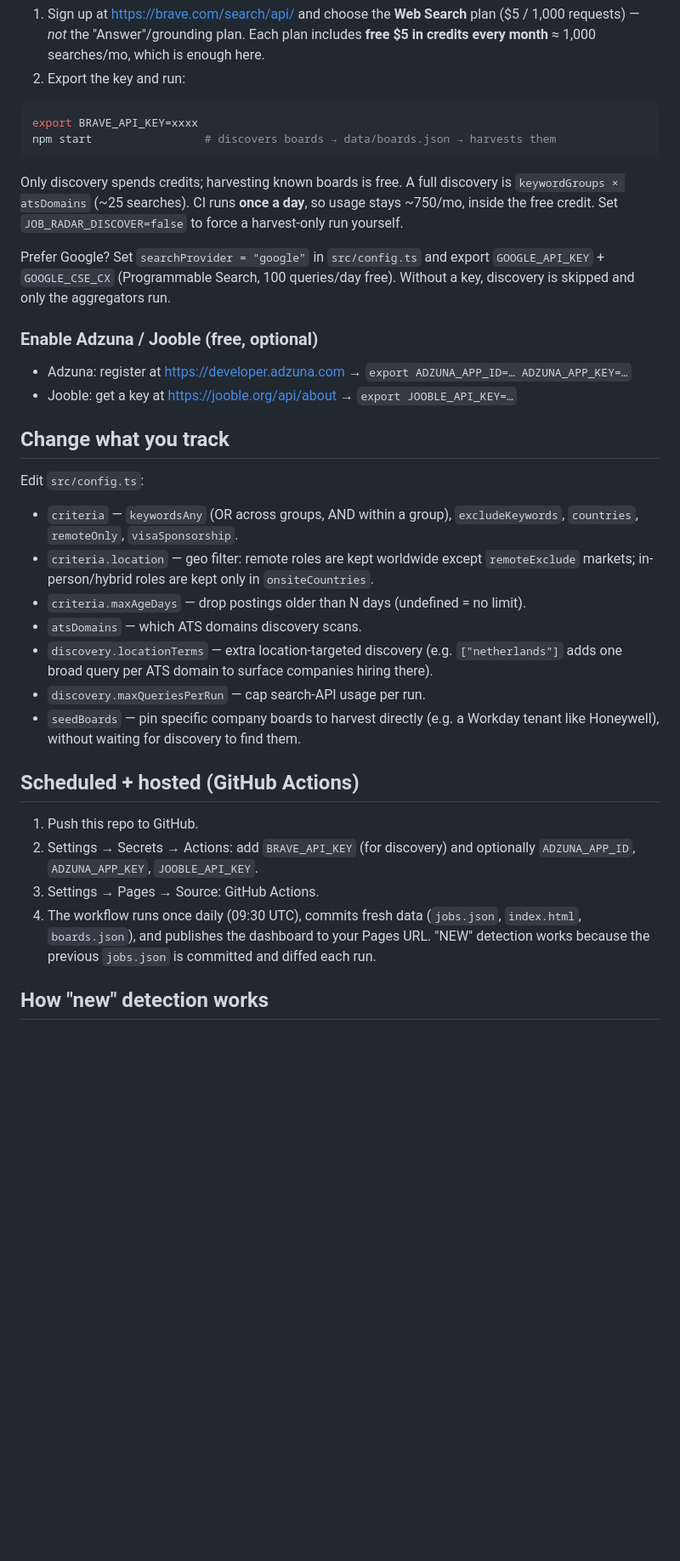
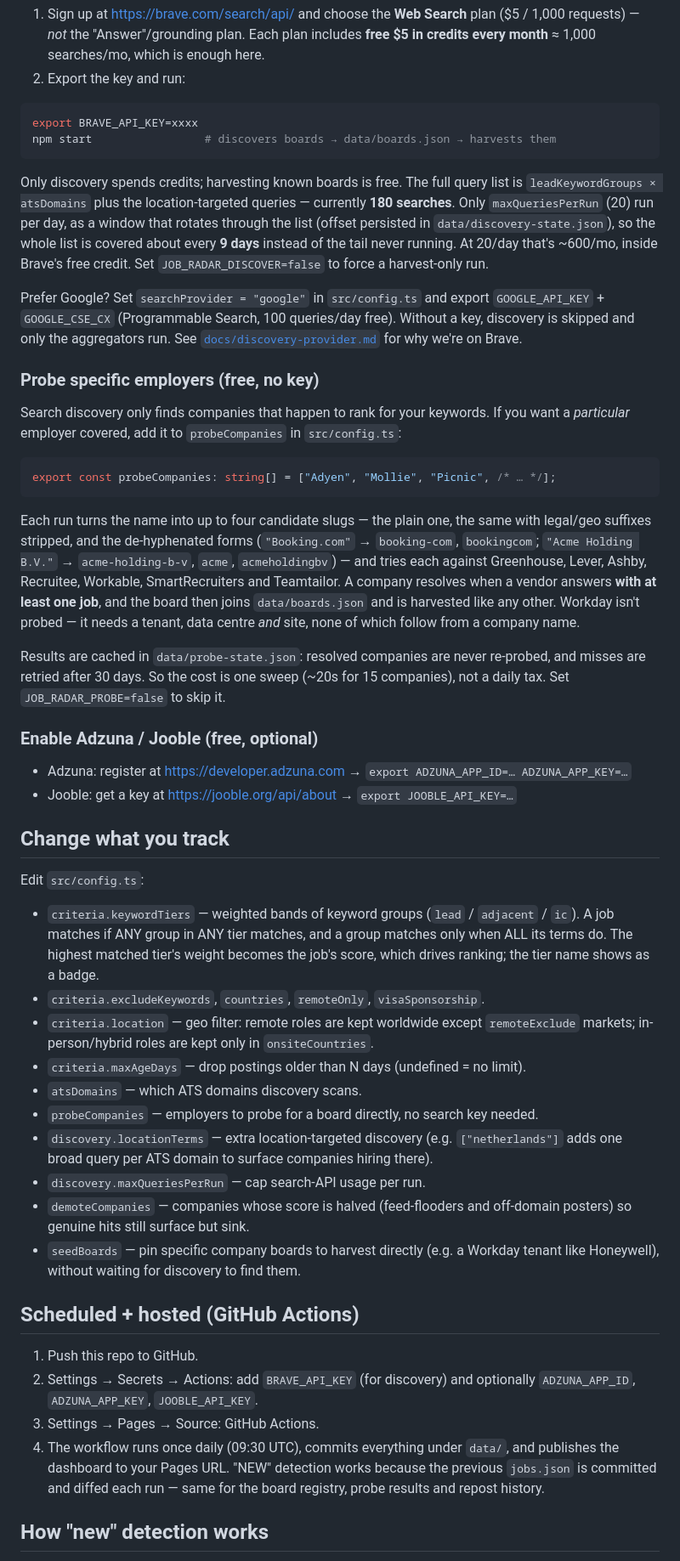
Before and after one commit to mrpet88/job-radar, a Markdown page: README.md, the part around one of its changes. Shown at 85% size. Drawn GitHub-style; blank space fills up the shorter version.

````diff
--- a/README.md
+++ b/README.md
@@ -45,14 +52,38 @@ Discovery needs one free search key. **Brave** is the default:
 export BRAVE_API_KEY=xxxx
 npm start                 # discovers boards → data/boards.json → harvests them
 ```
-Only discovery spends credits; harvesting known boards is free. A full discovery is
-`keywordGroups × atsDomains` (~25 searches). CI runs **once a day**, so usage stays
-~750/mo, inside the free credit. Set `JOB_RADAR_DISCOVER=false` to force a harvest-only
-run yourself.
+Only discovery spends credits; harvesting known boards is free. The full query list is
+`leadKeywordGroups × atsDomains` plus the location-targeted queries — currently **180
+searches**. Only `maxQueriesPerRun` (20) run per day, as a window that rotates through
+the list (offset persisted in `data/discovery-state.json`), so the whole list is covered
+about every **9 days** instead of the tail never running. At 20/day that's ~600/mo,
+inside Brave's free credit. Set `JOB_RADAR_DISCOVER=false` to force a harvest-only run.
 
 Prefer Google? Set `searchProvider = "google"` in `src/config.ts` and export
 `GOOGLE_API_KEY` + `GOOGLE_CSE_CX` (Programmable Search, 100 queries/day free).
 Without a key, discovery is skipped and only the aggregators run.
+See [`docs/discovery-provider.md`](docs/discovery-provider.md) for why we're on Brave.
+
+### Probe specific employers (free, no key)
+Search discovery only finds companies that happen to rank for your keywords. If you
+want a *particular* employer covered, add it to `probeCompanies` in `src/config.ts`:
+
+```ts
+export const probeCompanies: string[] = ["Adyen", "Mollie", "Picnic", /* … */];
+```
+
+Each run turns the name into up to four candidate slugs — the plain one, the same with
+legal/geo suffixes stripped, and the de-hyphenated forms (`"Booking.com"` → `booking-com`,
+`bookingcom`; `"Acme Holding B.V."` → `acme-holding-b-v`, `acme`, `acmeholdingbv`) — and
+tries each against Greenhouse, Lever,
+Ashby, Recruitee, Workable, SmartRecruiters and Teamtailor. A company resolves when a
+vendor answers **with at least one job**, and the board then joins `data/boards.json`
+and is harvested like any other. Workday isn't probed — it needs a tenant, data centre
+*and* site, none of which follow from a company name.
+
+Results are cached in `data/probe-state.json`: resolved companies are never re-probed,
+and misses are retried after 30 days. So the cost is one sweep (~20s for 15 companies),
+not a daily tax. Set `JOB_RADAR_PROBE=false` to skip it.
 
 ### Enable Adzuna / Jooble (free, optional)
 - Adzuna: register at https://developer.adzuna.com → `export ADZUNA_APP_ID=… ADZUNA_APP_KEY=…`
@@ -60,15 +91,21 @@ Without a key, discovery is skipped and only the aggregators run.
 
 ## Change what you track
 Edit `src/config.ts`:
-- `criteria` — `keywordsAny` (OR across groups, AND within a group), `excludeKeywords`,
-  `countries`, `remoteOnly`, `visaSponsorship`.
+- `criteria.keywordTiers` — weighted bands of keyword groups (`lead` / `adjacent` /
+  `ic`). A job matches if ANY group in ANY tier matches, and a group matches only when
+  ALL its terms do. The highest matched tier's weight becomes the job's score, which
+  drives ranking; the tier name shows as a badge.
+- `criteria.excludeKeywords`, `countries`, `remoteOnly`, `visaSponsorship`.
 - `criteria.location` — geo filter: remote roles are kept worldwide except
   `remoteExclude` markets; in-person/hybrid roles are kept only in `onsiteCountries`.
 - `criteria.maxAgeDays` — drop postings older than N days (undefined = no limit).
 - `atsDomains` — which ATS domains discovery scans.
+- `probeCompanies` — employers to probe for a board directly, no search key needed.
 - `discovery.locationTerms` — extra location-targeted discovery (e.g. `["netherlands"]`
   adds one broad query per ATS domain to surface companies hiring there).
 - `discovery.maxQueriesPerRun` — cap search-API usage per run.
+- `demoteCompanies` — companies whose score is halved (feed-flooders and off-domain
+  posters) so genuine hits still surface but sink.
 - `seedBoards` — pin specific company boards to harvest directly (e.g. a Workday
   tenant like Honeywell), without waiting for discovery to find them.
 
@@ -77,9 +114,10 @@ Edit `src/config.ts`:
 2. Settings → Secrets → Actions: add `BRAVE_API_KEY` (for discovery) and optionally
    `ADZUNA_APP_ID`, `ADZUNA_APP_KEY`, `JOOBLE_API_KEY`.
 3. Settings → Pages → Source: GitHub Actions.
-4. The workflow runs once daily (09:30 UTC), commits fresh data (`jobs.json`,
-   `index.html`, `boards.json`), and publishes the dashboard to your Pages URL. "NEW"
-   detection works because the previous `jobs.json` is committed and diffed each run.
+4. The workflow runs once daily (09:30 UTC), commits everything under `data/`, and
+   publishes the dashboard to your Pages URL. "NEW" detection works because the
+   previous `jobs.json` is committed and diffed each run — same for the board registry,
+   probe results and repost history.
 
 ## How "new" detection works
 Each job gets a stable id = `sha1(source|company|title|location)`. On each run the
````
Also changed, not shown: other parts of README.md (+38 -7 lines).
